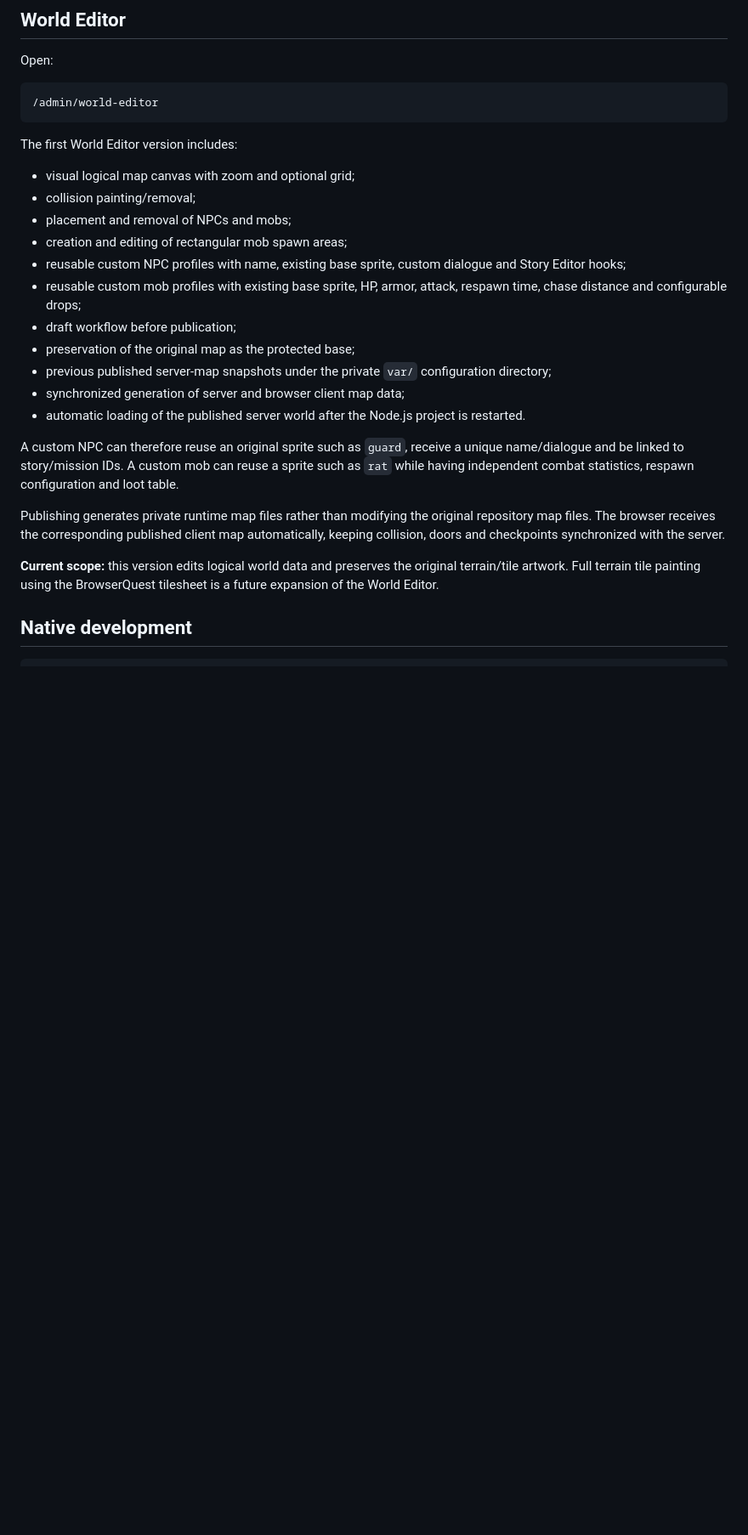
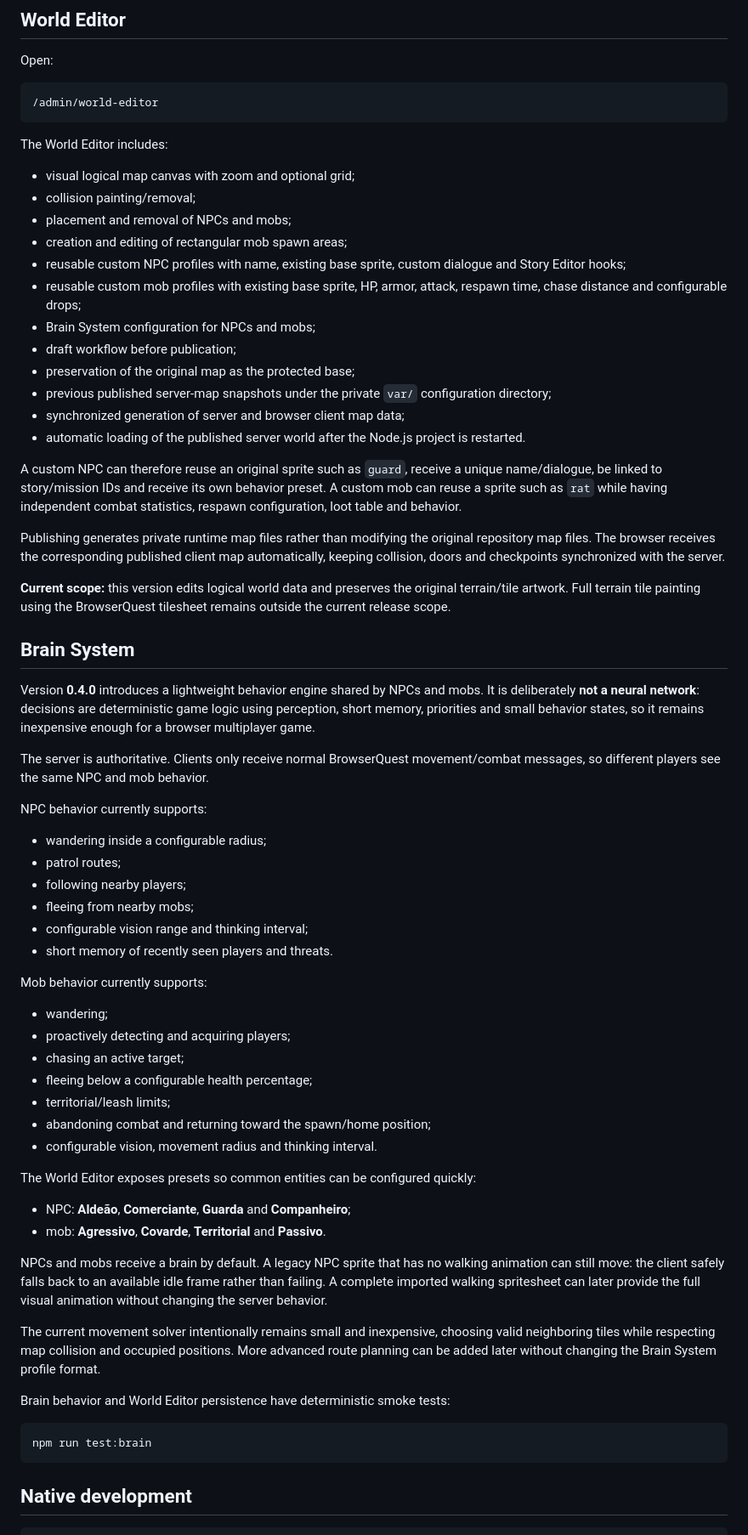
Before and after one commit to SrTristeSad/BrowserQuest-Revived, a Markdown page: README.md, the part around one of its changes. Shown at 85% size. GitHub-like rendering; blank space fills up the shorter version.

Commit message:
docs: document Brain System v0.4.0

````diff
--- a/README.md
+++ b/README.md
@@ -76,7 +77,7 @@ Open:
 /admin/world-editor
 ```
 
-The first World Editor version includes:
+The World Editor includes:
 
 - visual logical map canvas with zoom and optional grid;
 - collision painting/removal;
@@ -84,17 +85,58 @@ The first World Editor version includes:
 - creation and editing of rectangular mob spawn areas;
 - reusable custom NPC profiles with name, existing base sprite, custom dialogue and Story Editor hooks;
 - reusable custom mob profiles with existing base sprite, HP, armor, attack, respawn time, chase distance and configurable drops;
+- Brain System configuration for NPCs and mobs;
 - draft workflow before publication;
 - preservation of the original map as the protected base;
 - previous published server-map snapshots under the private `var/` configuration directory;
 - synchronized generation of server and browser client map data;
 - automatic loading of the published server world after the Node.js project is restarted.
 
-A custom NPC can therefore reuse an original sprite such as `guard`, receive a unique name/dialogue and be linked to story/mission IDs. A custom mob can reuse a sprite such as `rat` while having independent combat statistics, respawn configuration and loot table.
+A custom NPC can therefore reuse an original sprite such as `guard`, receive a unique name/dialogue, be linked to story/mission IDs and receive its own behavior preset. A custom mob can reuse a sprite such as `rat` while having independent combat statistics, respawn configuration, loot table and behavior.
 
 Publishing generates private runtime map files rather than modifying the original repository map files. The browser receives the corresponding published client map automatically, keeping collision, doors and checkpoints synchronized with the server.
 
-**Current scope:** this version edits logical world data and preserves the original terrain/tile artwork. Full terrain tile painting using the BrowserQuest tilesheet is a future expansion of the World Editor.
+**Current scope:** this version edits logical world data and preserves the original terrain/tile artwork. Full terrain tile painting using the BrowserQuest tilesheet remains outside the current release scope.
+
+## Brain System
+
+Version **0.4.0** introduces a lightweight behavior engine shared by NPCs and mobs. It is deliberately **not a neural network**: decisions are deterministic game logic using perception, short memory, priorities and small behavior states, so it remains inexpensive enough for a browser multiplayer game.
+
+The server is authoritative. Clients only receive normal BrowserQuest movement/combat messages, so different players see the same NPC and mob behavior.
+
+NPC behavior currently supports:
+
+- wandering inside a configurable radius;
+- patrol routes;
+- following nearby players;
+- fleeing from nearby mobs;
+- configurable vision range and thinking interval;
+- short memory of recently seen players and threats.
+
+Mob behavior currently supports:
+
+- wandering;
+- proactively detecting and acquiring players;
+- chasing an active target;
+- fleeing below a configurable health percentage;
+- territorial/leash limits;
+- abandoning combat and returning toward the spawn/home position;
+- configurable vision, movement radius and thinking interval.
+
+The World Editor exposes presets so common entities can be configured quickly:
+
+- NPC: **Aldeão**, **Comerciante**, **Guarda** and **Companheiro**;
+- mob: **Agressivo**, **Covarde**, **Territorial** and **Passivo**.
+
+NPCs and mobs receive a brain by default. A legacy NPC sprite that has no walking animation can still move: the client safely falls back to an available idle frame rather than failing. A complete imported walking spritesheet can later provide the full visual animation without changing the server behavior.
+
+The current movement solver intentionally remains small and inexpensive, choosing valid neighboring tiles while respecting map collision and occupied positions. More advanced route planning can be added later without changing the Brain System profile format.
+
+Brain behavior and World Editor persistence have deterministic smoke tests:
+
+```bash
+npm run test:brain
+```
 
 ## Native development
 
````
Also changed, not shown: other parts of README.md (+4 -3 lines).
